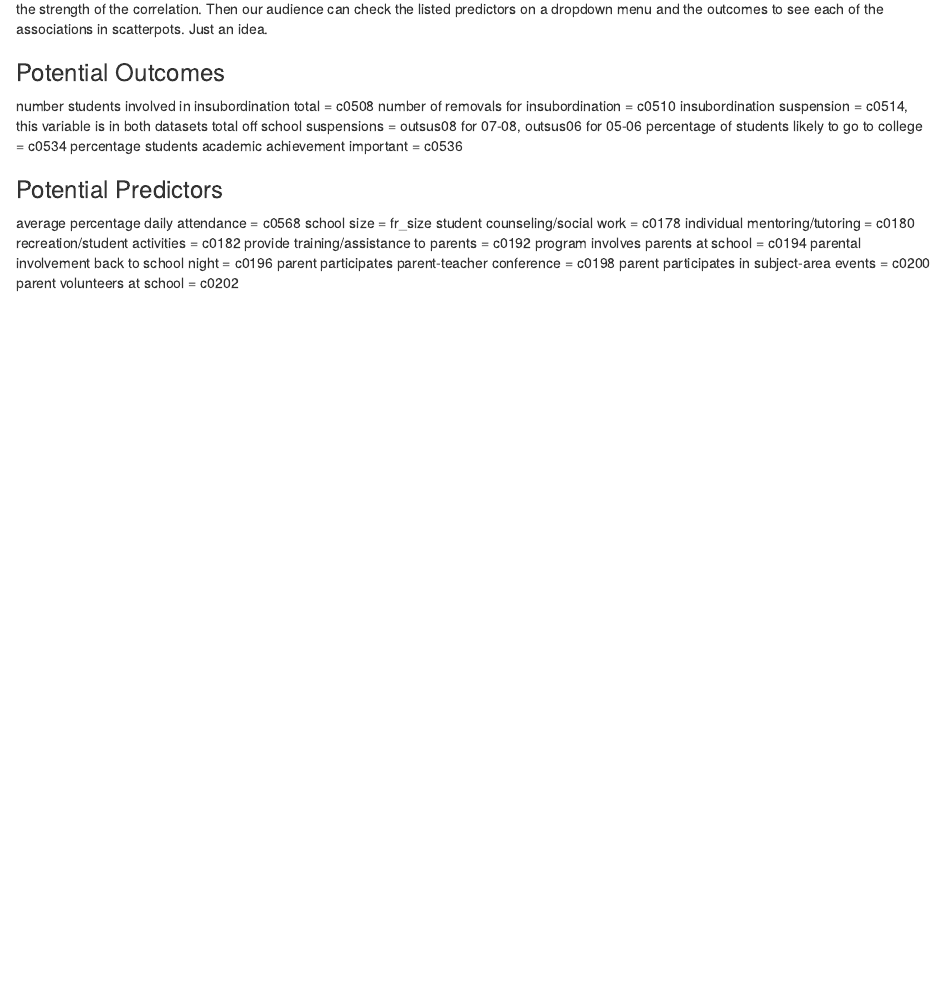
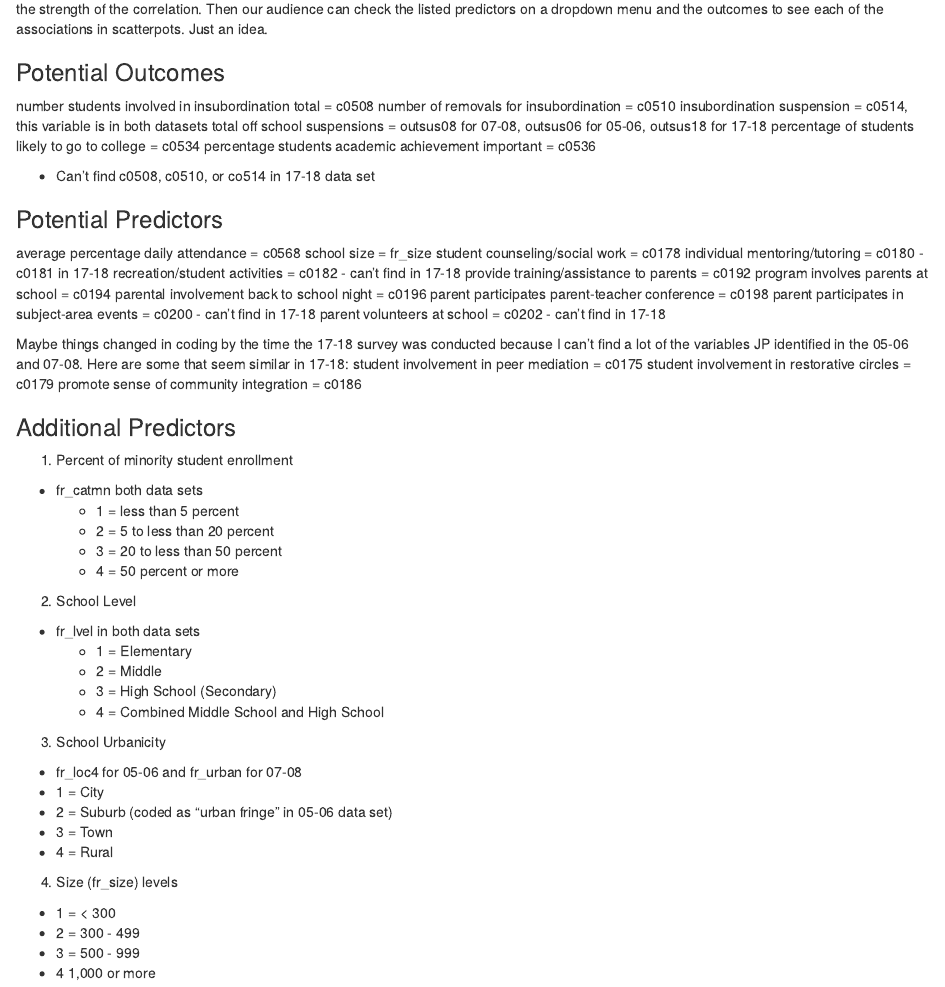
Before and after one commit to Jim-Wright90/spring2020_finalproj, an R Markdown document (preliminary work.Rmd): the page in a window 1100 px wide, from 1100 px down. Rendered offline with R 4.5, knitr and Pandoc, with nearby package versions; some code elsewhere in the file could not run offline.

Commit message:
Jim additions in preliminary work rmd file

```diff
--- a/preliminary work.Rmd
+++ b/preliminary work.Rmd
@@ -37,19 +37,55 @@ Since we discussed creating models, it might be easier to create scatterplots sh
 number students involved in insubordination total = c0508
 number of removals for insubordination = c0510
 insubordination suspension = c0514, this variable is in both datasets
-total off school suspensions = outsus08 for 07-08, outsus06 for 05-06
+total off school suspensions = outsus08 for 07-08, outsus06 for 05-06, outsus18 for 17-18
 percentage of students likely to go to college = c0534
 percentage students academic achievement important = c0536
+
+* Can't find c0508, c0510, or co514 in 17-18 data set
 
 ### Potential Predictors
 average percentage daily attendance = c0568
 school size = fr_size
 student counseling/social work = c0178
-individual mentoring/tutoring = c0180
-recreation/student activities = c0182
+individual mentoring/tutoring = c0180 - c0181 in 17-18
+recreation/student activities = c0182 - can't find in 17-18
 provide training/assistance to parents = c0192
 program involves parents at school = c0194
 parental involvement back to school night = c0196
 parent participates parent-teacher conference = c0198
-parent participates in subject-area events = c0200
-parent volunteers at school = c0202
+parent participates in subject-area events = c0200 - can't find in 17-18
+parent volunteers at school = c0202 - can't find in 17-18
+
+Maybe things changed in coding by the time the 17-18 survey was conducted because I can't find a lot of the variables JP identified in the 05-06 and 07-08. Here are some that seem similar in 17-18:
+student involvement in peer mediation = c0175
+student involvement in restorative circles = c0179
+promote sense of community integration = c0186
+
+
+### Additional Predictors
+1. Percent of minority student enrollment
+  * fr_catmn both data sets
+    * 1 = less than 5 percent
+    * 2 = 5 to less than 20 percent
+    * 3 = 20 to less than 50 percent
+    * 4 = 50 percent or more
+
+2. School Level
+  * fr_lvel in both data sets
+    * 1 = Elementary
+    * 2 = Middle
+    * 3 = High School (Secondary)
+    * 4 = Combined Middle School and High School
+
+3. School Urbanicity
+  * fr_loc4 for 05-06 and fr_urban for 07-08
+  * 1 = City
+  * 2 = Suburb (coded as "urban fringe" in 05-06 data set)
+  * 3 = Town
+  * 4 = Rural
+
+4. Size (fr_size) levels
+  * 1 = < 300
+  * 2 = 300 - 499
+  * 3 = 500 - 999
+  * 4 1,000 or more
```
